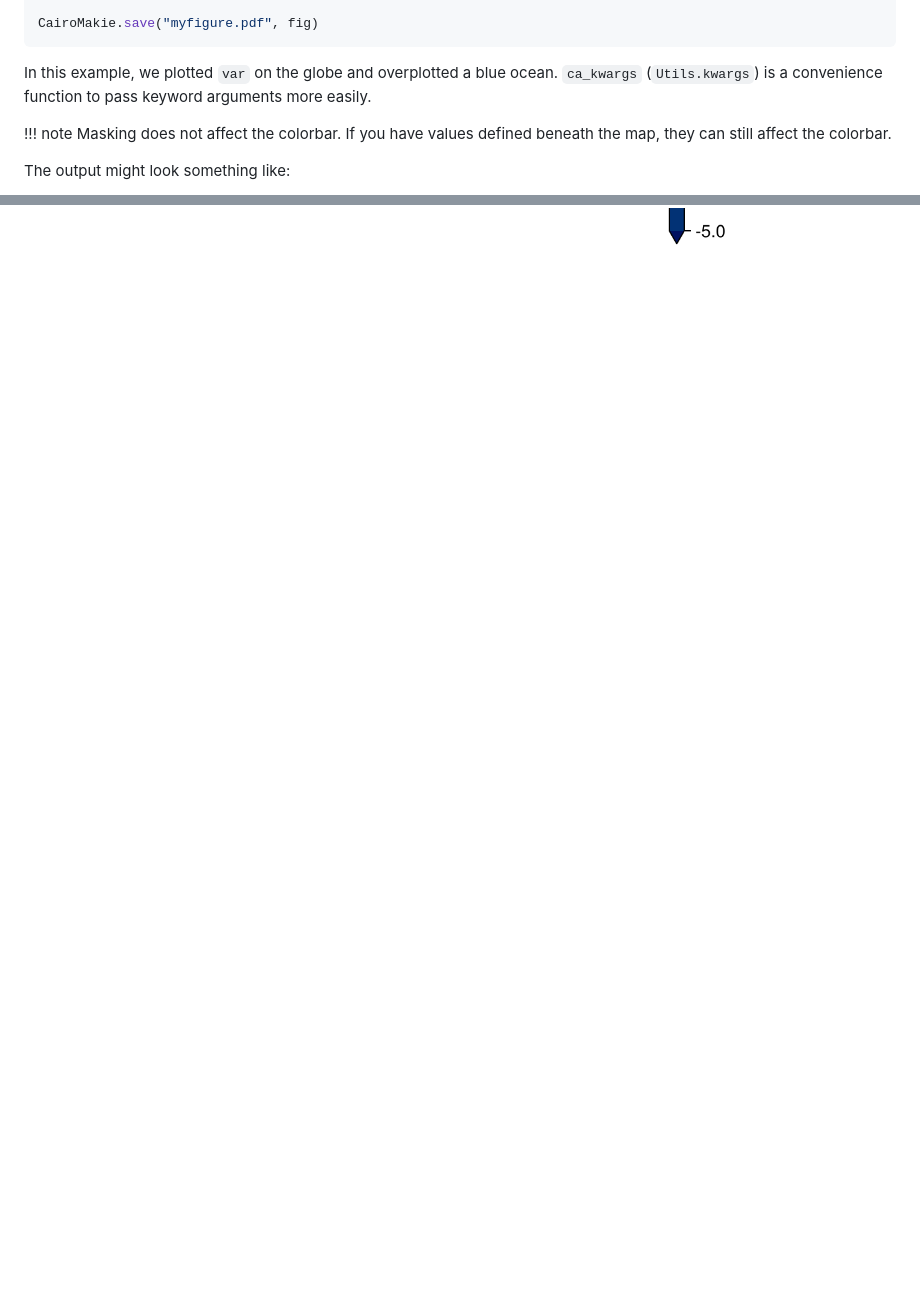
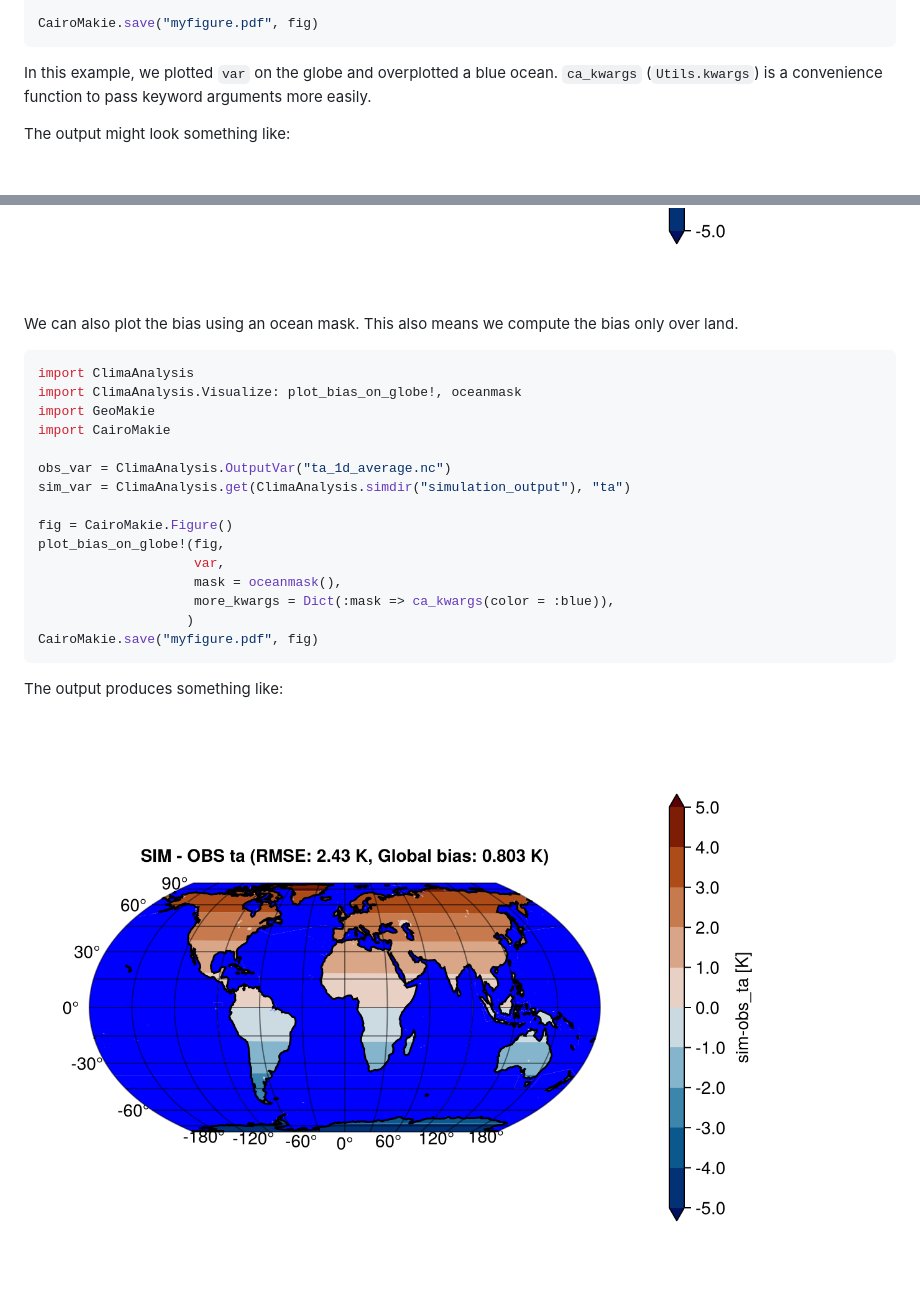
Before and after one commit to CliMA/ClimaAnalysis.jl, a Markdown page: docs/src/visualize.md, 2 parts joined by grey strips. Rendered like a GitHub page; pictures changed too: docs/src/assets/bias_plot_oceanmask.png (added); blank space fills up the shorter version.

Commit message:
Update plotting functions to use masks
This commit also fixes the issue of masking not affecting the colorbar.
This commit also changes `Visualize.oceanmask` to return the geometry
instead of a FeatureCollection.

````diff
--- a/docs/src/visualize.md
+++ b/docs/src/visualize.md
@@ -39,9 +39,6 @@ In this example, we plotted `var` on the globe and overplotted a blue ocean.
 `ca_kwargs` (`Utils.kwargs`) is a convenience function to pass keyword arguments
 more easily.
 
-!!! note Masking does not affect the colorbar. If you have values defined
-    beneath the map, they can still affect the colorbar.
-
 The output might look something like:
 
 ![oceanmask](./assets/oceanmask.png)
@@ -71,3 +68,28 @@ CairoMakie.save("myfigure.pdf", fig)
 The output produces something like:
 
 ![biasplot](./assets/bias_plot.png)
+
+We can also plot the bias using an ocean mask. This also means we compute the bias only
+over land.
+
+```julia
+import ClimaAnalysis
+import ClimaAnalysis.Visualize: plot_bias_on_globe!, oceanmask
+import GeoMakie
+import CairoMakie
+
+obs_var = ClimaAnalysis.OutputVar("ta_1d_average.nc")
+sim_var = ClimaAnalysis.get(ClimaAnalysis.simdir("simulation_output"), "ta")
+
+fig = CairoMakie.Figure()
+plot_bias_on_globe!(fig,
+                    var,
+                    mask = oceanmask(),
+                    more_kwargs = Dict(:mask => ca_kwargs(color = :blue)),
+                   )
+CairoMakie.save("myfigure.pdf", fig)
+```
+
+The output produces something like:
+
+![biasplot_oceanmask](./assets/bias_plot_oceanmask.png)
````
Also changed, not shown: NEWS.md (+3 -0 lines), 2 other files.
